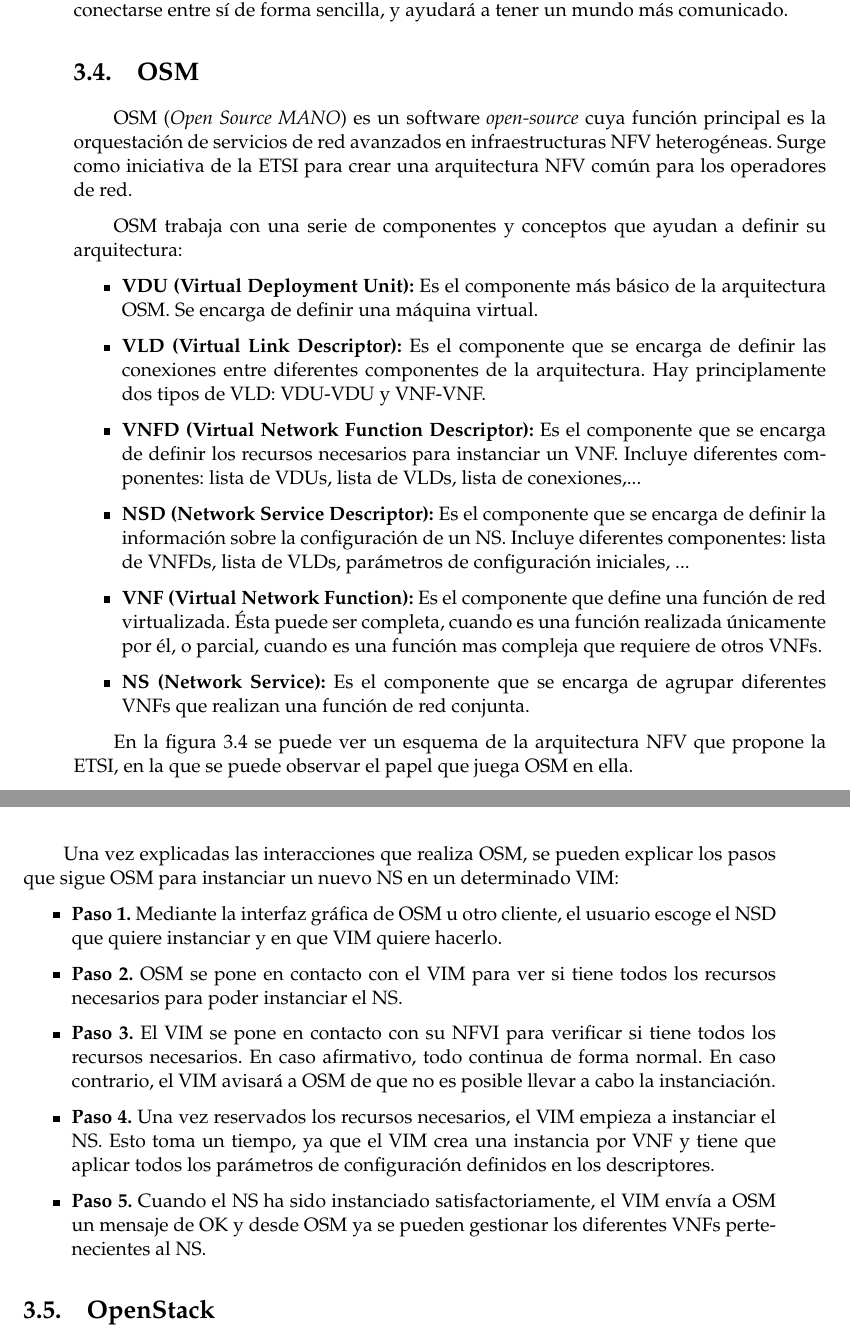
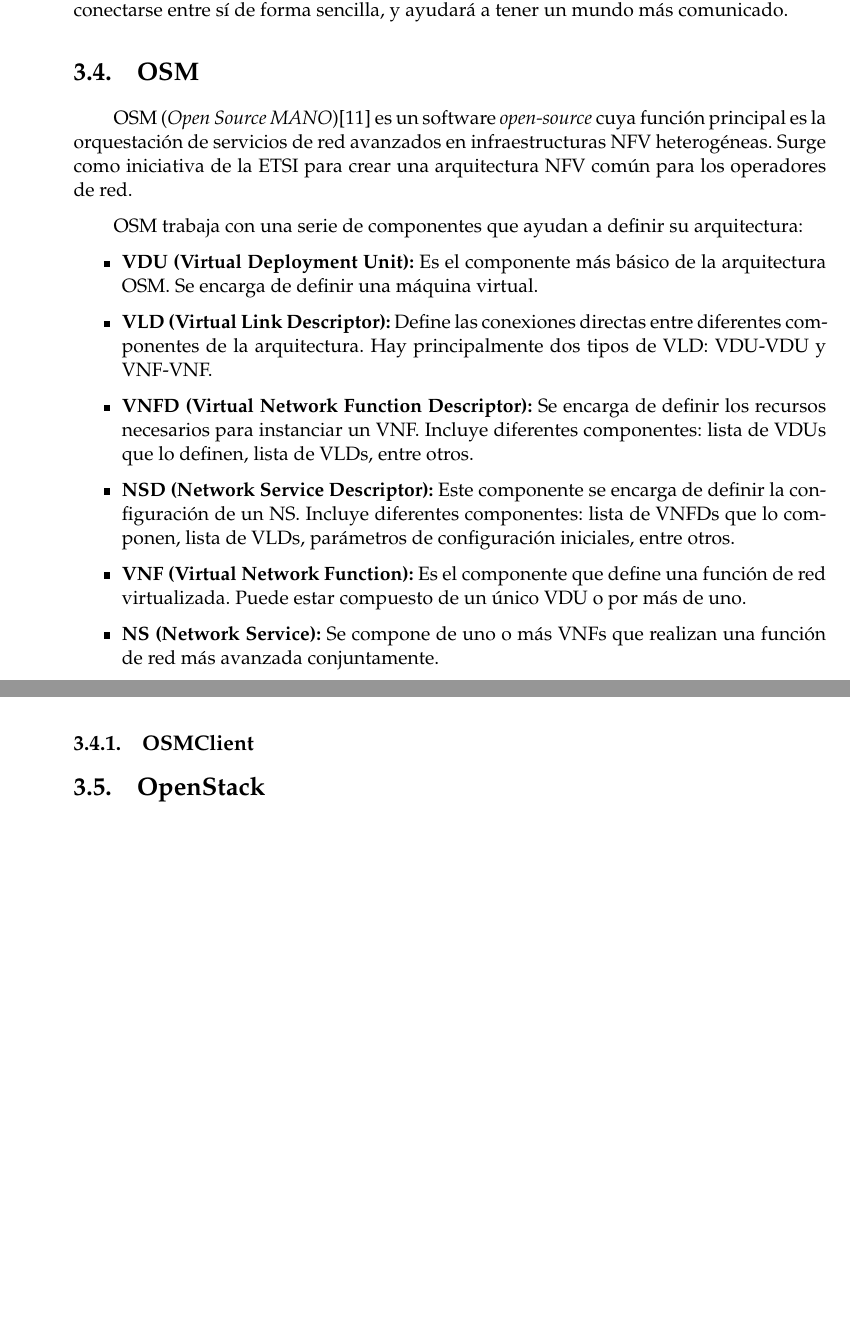
Before and after one commit to CFSNM/TFM, a LaTeX thesis (main.tex, which reads capitulos/herramientas.tex): two parts of pages 23 and 26 of 45 before the commit and two parts of pages 23 and 25 of 45 after it, joined at a grey line, cut so that both start at the same text, the shorter picture padded with empty space. Compiled offline with pdfLaTeX.

Commit message:
Siguiendo con los cambios en capitulo 3. Terminando OSM. Falta OpenStack y añadir sección OSMClient

```diff
--- a/capitulos/herramientas.tex
+++ b/capitulos/herramientas.tex
@@ -100,20 +100,20 @@
 \section{OSM}
 \label{sec:osm}
 
-OSM (\textit{Open Source MANO}) es un software \textit{open-source} cuya función principal es la orquestación de servicios de red avanzados en infraestructuras NFV heterogéneas. Surge como iniciativa de la ETSI para crear una arquitectura NFV común para los operadores de red.
+OSM (\textit{Open Source MANO})\cite{osmbib} es un software \textit{open-source} cuya función principal es la orquestación de servicios de red avanzados en infraestructuras NFV heterogéneas. Surge como iniciativa de la ETSI para crear una arquitectura NFV común para los operadores de red.
 
-OSM trabaja con una serie de componentes y conceptos que ayudan a definir su arquitectura:
+OSM trabaja con una serie de componentes que ayudan a definir su arquitectura:
 
 \begin{itemize}
 	\item \textbf{VDU (Virtual Deployment Unit):} Es el componente más básico de la arquitectura OSM. Se encarga de definir una máquina virtual.
 
-	\item \textbf{VLD (Virtual Link Descriptor):} Es el componente que se encarga de definir las conexiones entre diferentes componentes de la arquitectura. Hay principlamente dos tipos de VLD: VDU-VDU y VNF-VNF.
+	\item \textbf{VLD (Virtual Link Descriptor):} Define las conexiones directas entre diferentes componentes de la arquitectura. Hay principalmente dos tipos de VLD: VDU-VDU y VNF-VNF.
 
-	\item \textbf{VNFD (Virtual Network Function Descriptor):} Es el componente que se encarga de definir los recursos necesarios para instanciar un VNF. Incluye diferentes componentes: lista de VDUs, lista de VLDs, lista de conexiones,...
+	\item \textbf{VNFD (Virtual Network Function Descriptor):} Se encarga de definir los recursos necesarios para instanciar un VNF. Incluye diferentes componentes: lista de VDUs que lo definen, lista de VLDs, entre otros.
 
-	\item \textbf{NSD (Network Service Descriptor):} Es el componente que se encarga de definir la información sobre la configuración de un NS. Incluye diferentes componentes: lista de VNFDs, lista de VLDs, parámetros de configuración iniciales, ...
+	\item \textbf{NSD (Network Service Descriptor):} Este componente se encarga de definir la configuración de un NS. Incluye diferentes componentes: lista de VNFDs que lo componen, lista de VLDs, parámetros de configuración iniciales, entre otros.
 
-	\item \textbf{VNF (Virtual Network Function):} Es el componente que define una función de red virtualizada. Ésta puede ser completa, cuando es una función realizada únicamente por él, o parcial, cuando es una función mas compleja que requiere de otros VNFs.
+	\item \textbf{VNF (Virtual Network Function):} Es el componente que define una función de red virtualizada. Puede estar compuesto de un único VDU o por más de uno.
 
-	\item \textbf{NS (Network Service):} Es el componente que se encarga de agrupar diferentes VNFs que realizan una función de red conjunta.
+	\item \textbf{NS (Network Service):} Se compone de uno o más VNFs que realizan una función de red más avanzada conjuntamente.
 \end{itemize}
@@ -126,7 +120,3 @@
-	\label{fig:nfvetsiarch}
-\end{figure}
-
-En la figura \ref{fig:nfvetsiarch} se puede ver un esquema de la arquitectura NFV que propone la ETSI, en la que se puede observar el papel que juega OSM en ella.
 
 \clearpage
 
@@ -154,22 +144,8 @@
 	\item \textbf{VNF \textit{Management}:} cuando un VIM instancia un nuevo VNF, se le asigna una dirección IP para poder acceder a la propia máquina virtual y gestionarla. Por ello, es necesario que haya conectividad IP entre OSM y todos los VNFs.
 \end{itemize}
 
-\clearpage
-
-Una vez explicadas las interacciones que realiza OSM, se pueden explicar los pasos que sigue OSM para instanciar un nuevo NS en un determinado VIM:
-
-\begin{itemize}
-	\item \textbf{Paso 1.} Mediante la interfaz gráfica de OSM u otro cliente, el usuario escoge el NSD que quiere instanciar y en que VIM quiere hacerlo.
-
-	\item \textbf{Paso 2.} OSM se pone en contacto con el VIM para ver si tiene todos los recursos necesarios para poder instanciar el NS.
-
-	\item \textbf{Paso 3.} El VIM se pone en contacto con su NFVI para verificar si tiene todos los recursos necesarios. En caso afirmativo, todo continua de forma normal. En caso contrario, el VIM avisará a OSM de que no es posible llevar a cabo la instanciación.
-
-	\item \textbf{Paso 4.} Una vez reservados los recursos necesarios, el VIM empieza a instanciar el NS. Esto toma un tiempo, ya que el VIM crea una instancia por VNF y tiene que aplicar todos los parámetros de configuración definidos en los descriptores.
-
-	\item \textbf{Paso 5.} Cuando el NS ha sido instanciado satisfactoriamente, el VIM envía a OSM un mensaje de OK y desde OSM ya se pueden gestionar los diferentes VNFs pertenecientes al NS.
-\end{itemize}
-
+\subsection{OSMClient}
+\label{subsec:osmclientpython}
 
 \section{OpenStack}
 \label{sec:openstack}
```
Also changed, not shown: capitulos/desarrollo.tex (+0 -7 lines), main.tex (+11 -3 lines), capitulos/herramientas.tex (12 more changed lines).
